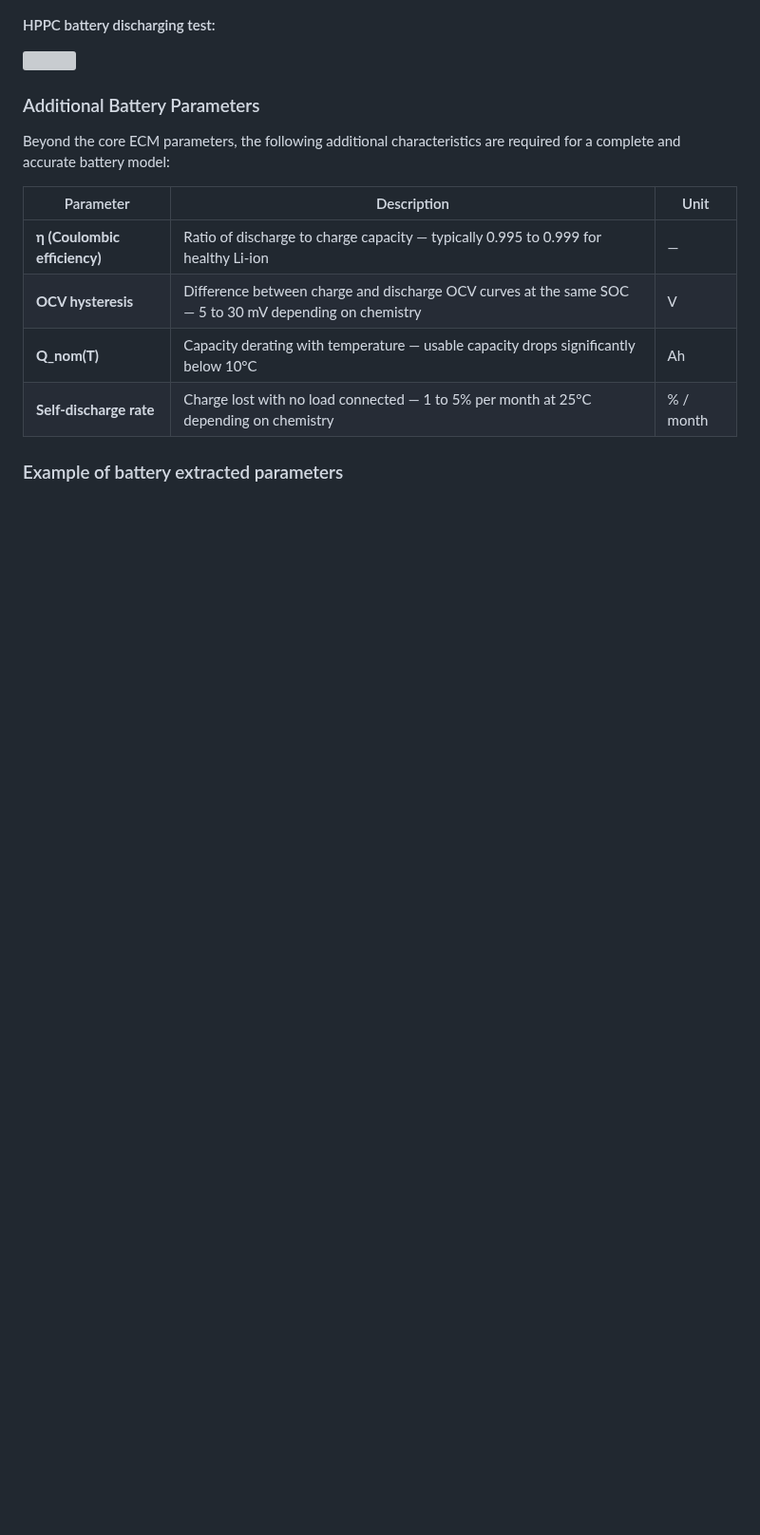
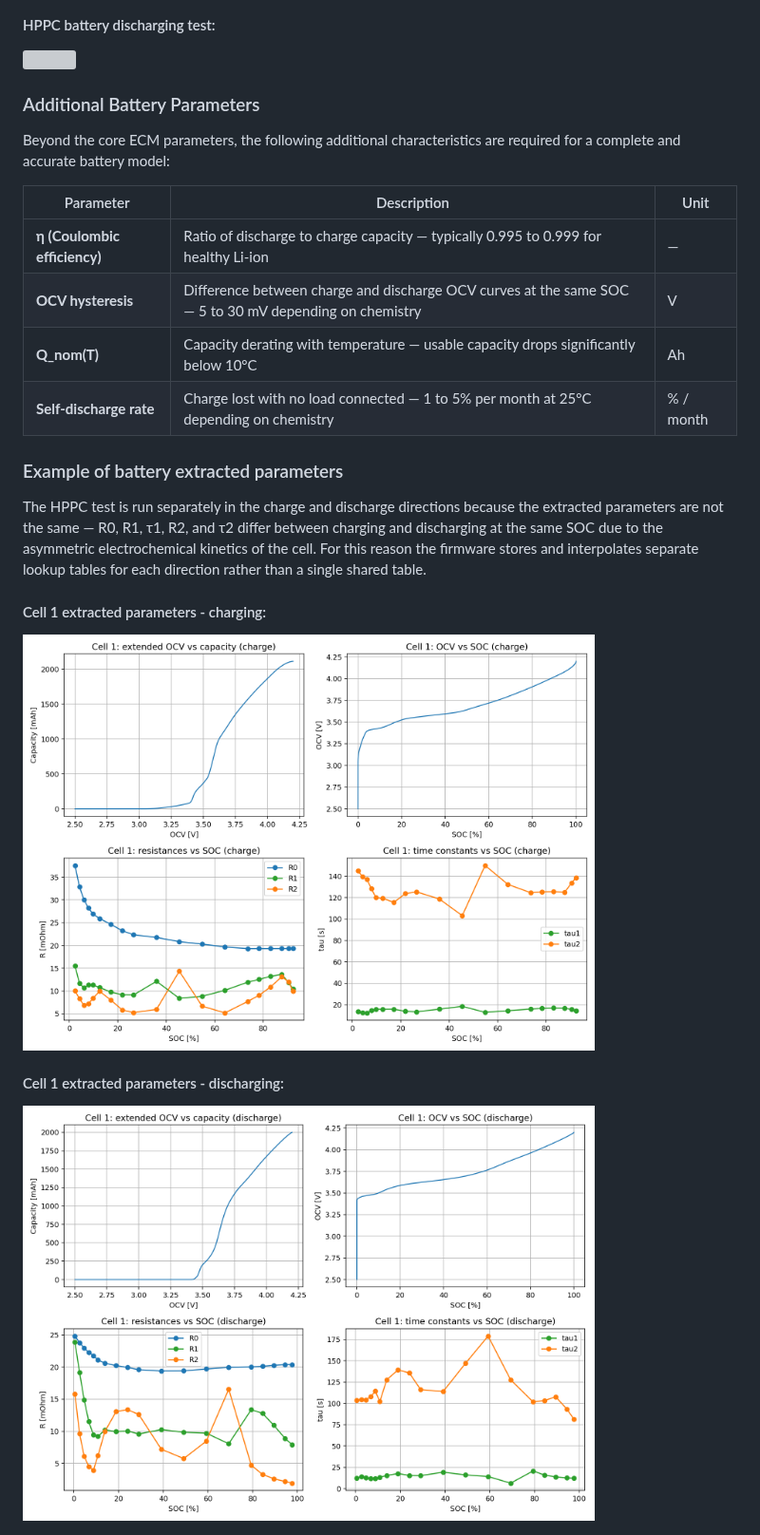
Before and after one commit to open-batt/openbms-firmware, a Markdown page: battery-model.md, the part around the change. Shown at 95% size. GitHub-like rendering; pictures changed too: images/cell1_param_charge.png (added), images/cell1_param_discharge.png (added); blank space fills up the shorter version; grey boxes are pictures that could not be loaded.

```diff
--- a/battery-model.md
+++ b/battery-model.md
@@ -115,3 +115,15 @@ required for a complete and accurate battery model:
 | **Self-discharge rate** | Charge lost with no load connected — 1 to 5% per month at 25°C depending on chemistry | % / month |
 
 ### Example of battery extracted parameters
+
+The HPPC test is run separately in the charge and discharge directions because
+the extracted parameters are not the same — R0, R1, τ1, R2, and τ2 differ between
+charging and discharging at the same SOC due to the asymmetric electrochemical
+kinetics of the cell. For this reason the firmware stores and interpolates
+separate lookup tables for each direction rather than a single shared table.
+
+#### Cell 1 extracted parameters - charging:
+<img src="images/cell1_param_charge.png" width="80%"/>
+
+#### Cell 1 extracted parameters - discharging:
+<img src="images/cell1_param_discharge.png" width="80%"/>
```
Also changed, not shown: battery-soc-estimator.md (added, +204 -0 lines), images/battery-sample-test.png (deleted), images/hppc_charging.PNG (added), images/hppc_discharging.PNG (added), 8 other files.
